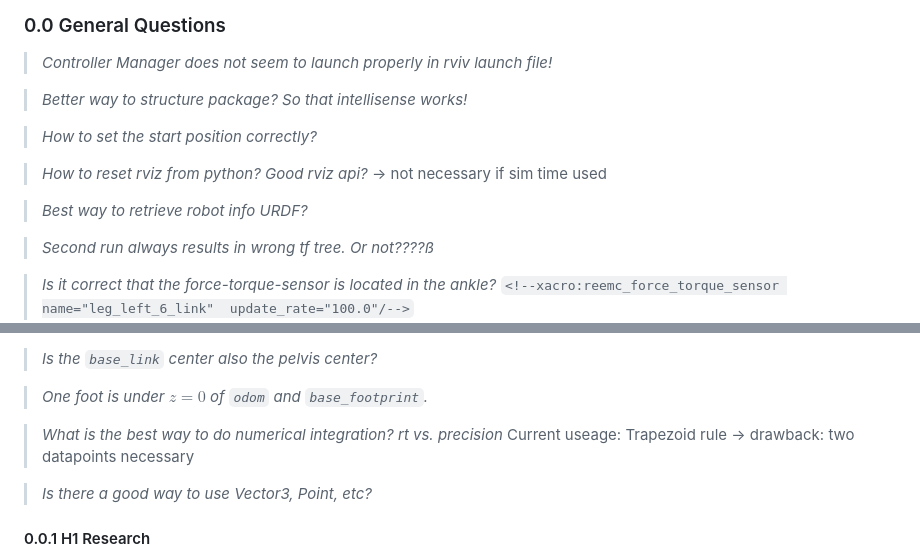
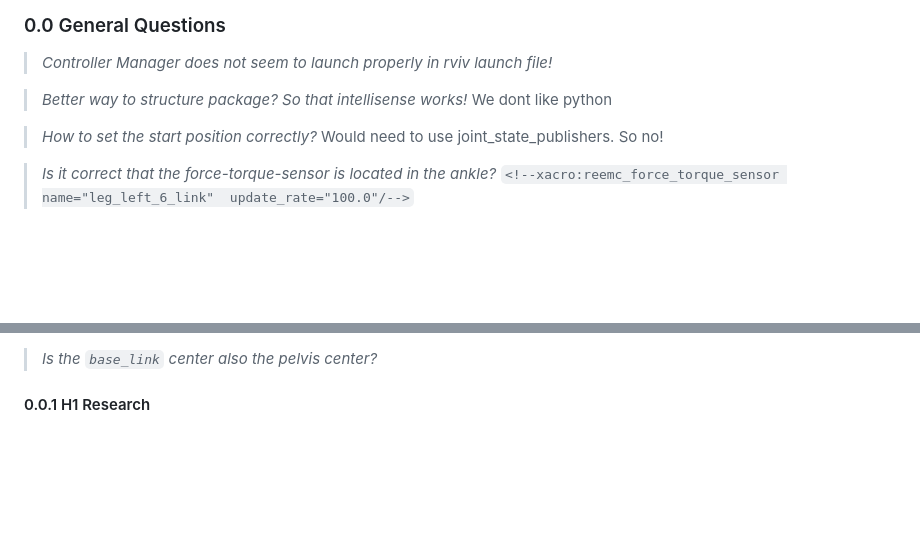
Before and after one commit to DominicZahn/Project_Neo, a Markdown page: docu/Exercise2.md, 2 parts joined by grey strips. GitHub-like rendering; blank space fills up the shorter version.

Commit message:
Clean up questions of ex2

```diff
--- a/docu/Exercise2.md
+++ b/docu/Exercise2.md
@@ -18,15 +18,10 @@
 > *Controller Manager does not seem to launch properly in rviv launch file!*
 
 > *Better way to structure package? So that intellisense works!*
+> We dont like python
 
 > *How to set the start position correctly?*
-
-> *How to reset rviz from python? Good rviz api?*
-> -> not necessary if sim time used
-
-> *Best way to retrieve robot info URDF?*
-
-> *Second run always results in wrong tf tree. Or not????ß*
+> Would need to use joint_state_publishers. So no!
 
 > *Is it correct that the force-torque-sensor is located in the ankle?*
 > `<!--xacro:reemc_force_torque_sensor name="leg_left_6_link"  update_rate="100.0"/-->`
@@ -35,13 +30,6 @@
 >
 
 > *Is the `base_link` center also the pelvis center?*
-
-> *One foot is under $z=0$ of `odom` and `base_footprint`.*
-
-> *What is the best way to do numerical integration? rt vs. precision*
-> Current useage: Trapezoid rule -> drawback: two datapoints necessary
-
-> *Is there a good way to use Vector3, Point, etc?*
 
 #### 0.0.1 H1 Research
 - controller code exists ([github](https://github.com/unitreerobotics/unitree_ros/tree/master/robots/h1_description))
```
